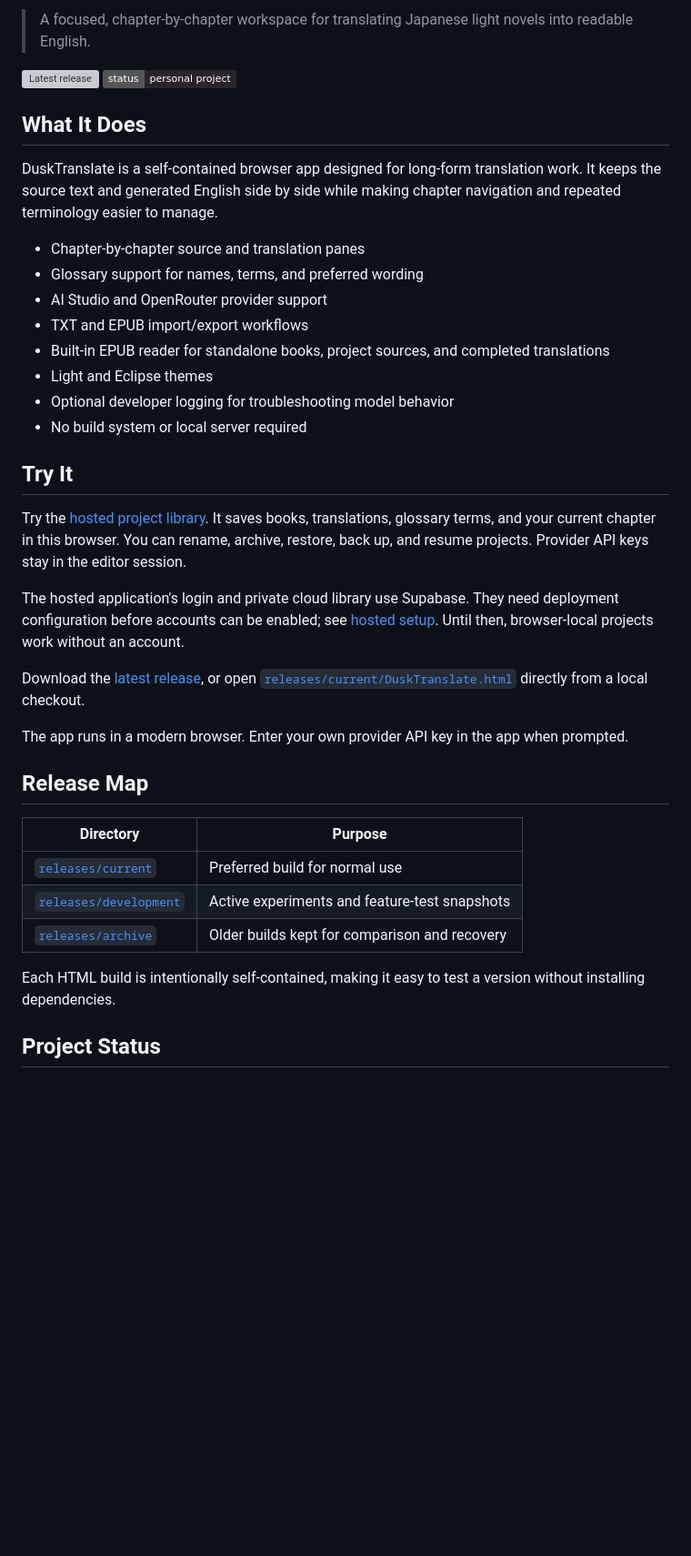
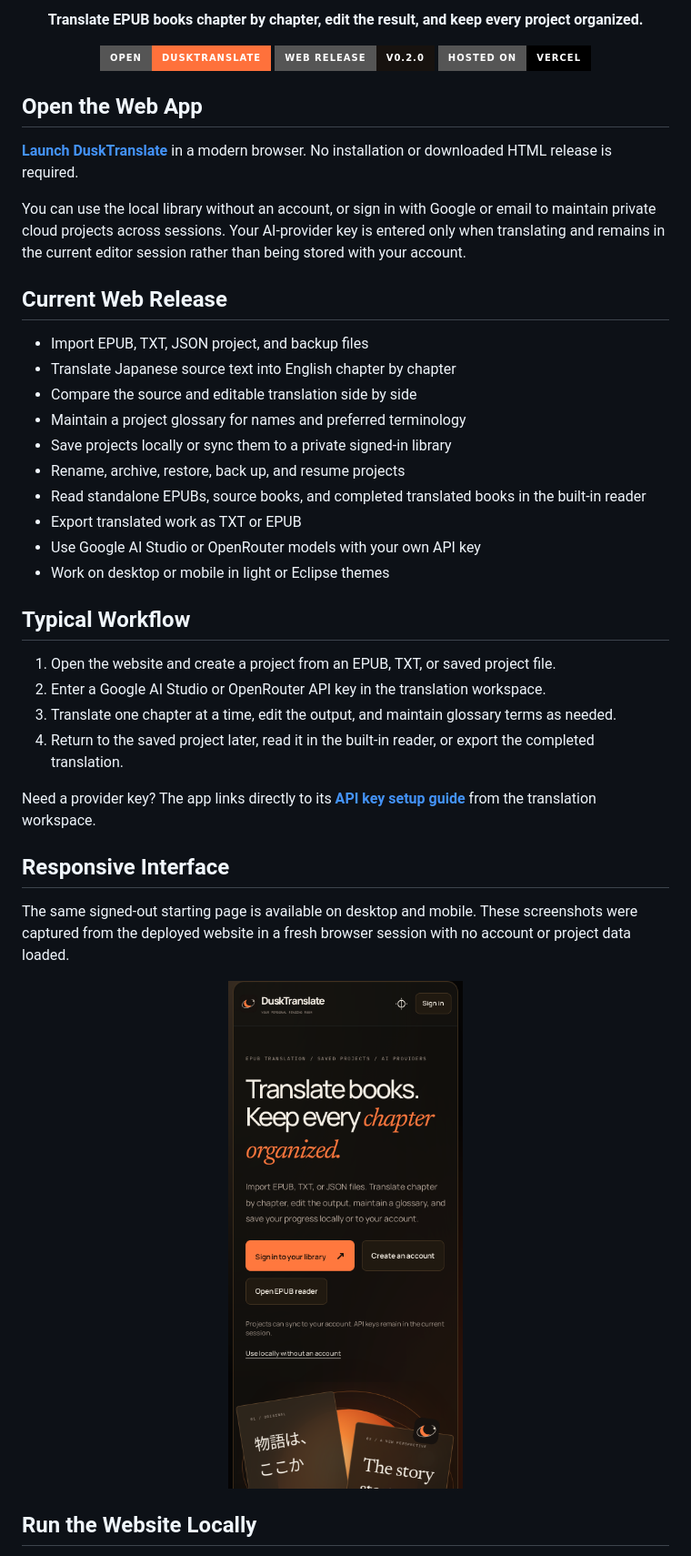
Before and after one commit to eye9444/Dusk-Translate, a Markdown page: README.md, the part around one of its changes. Shown at 91% size. Rendered like a GitHub page; pictures changed too: docs/screenshots/welcome-mobile.png (added); badges without logos; blank space fills up the shorter version; grey boxes are pictures that could not be loaded.

Commit message:
Pivot project presentation to hosted web release

```diff
--- a/README.md
+++ b/README.md
@@ -4,41 +8,49 @@
 
-> A focused, chapter-by-chapter workspace for translating Japanese light novels into readable English.
+<p align="center">
+  <strong>Translate EPUB books chapter by chapter, edit the result, and keep every project organized.</strong>
+</p>
 
-[![Latest release](https://img.shields.io/github/v/release/eye9444/Dusk-Translate?display_name=tag&label=latest%20release&color=c64a3c)](https://github.com/eye9444/Dusk-Translate/releases/latest)
-[![Status](https://img.shields.io/badge/status-personal%20project-29242a)](https://github.com/eye9444/Dusk-Translate)
+<p align="center">
+  <a href="https://dusk-translate.vercel.app"><img alt="Open DuskTranslate" src="https://img.shields.io/badge/open-DuskTranslate-ff713b?style=for-the-badge" /></a>
+  <img alt="Web release 0.2.0" src="https://img.shields.io/badge/web_release-v0.2.0-17120f?style=for-the-badge" />
+  <img alt="Hosted on Vercel" src="https://img.shields.io/badge/hosted_on-Vercel-000000?style=for-the-badge&logo=vercel" />
+</p>
 
-## What It Does
+## Open the Web App
 
-DuskTranslate is a self-contained browser app designed for long-form translation work. It keeps the source text and generated English side by side while making chapter navigation and repeated terminology easier to manage.
+**[Launch DuskTranslate](https://dusk-translate.vercel.app)** in a modern browser. No installation or downloaded HTML release is required.
 
-- Chapter-by-chapter source and translation panes
-- Glossary support for names, terms, and preferred wording
-- AI Studio and OpenRouter provider support
-- TXT and EPUB import/export workflows
-- Built-in EPUB reader for standalone books, project sources, and completed translations
-- Light and Eclipse themes
-- Optional developer logging for troubleshooting model behavior
-- No build system or local server required
+You can use the local library without an account, or sign in with Google or email to maintain private cloud projects across sessions. Your AI-provider key is entered only when translating and remains in the current editor session rather than being stored with your account.
 
-## Try It
+## Current Web Release
 
-Try the [hosted project library](https://dusk-translate.vercel.app). It saves books, translations, glossary terms, and your current chapter in this browser. You can rename, archive, restore, back up, and resume projects. Provider API keys stay in the editor session.
+- Import EPUB, TXT, JSON project, and backup files
+- Translate Japanese source text into English chapter by chapter
+- Compare the source and editable translation side by side
+- Maintain a project glossary for names and preferred terminology
+- Save projects locally or sync them to a private signed-in library
+- Rename, archive, restore, back up, and resume projects
+- Read standalone EPUBs, source books, and completed translated books in the built-in reader
+- Export translated work as TXT or EPUB
+- Use Google AI Studio or OpenRouter models with your own API key
+- Work on desktop or mobile in light or Eclipse themes
 
-The hosted application's login and private cloud library use Supabase. They need deployment configuration before accounts can be enabled; see [hosted setup](docs/HOSTED-SETUP.md). Until then, browser-local projects work without an account.
+## Typical Workflow
 
-Download the [latest release](https://github.com/eye9444/Dusk-Translate/releases/latest), or open [`releases/current/DuskTranslate.html`](releases/current/DuskTranslate.html) directly from a local checkout.
+1. Open the website and create a project from an EPUB, TXT, or saved project file.
+2. Enter a Google AI Studio or OpenRouter API key in the translation workspace.
+3. Translate one chapter at a time, edit the output, and maintain glossary terms as needed.
+4. Return to the saved project later, read it in the built-in reader, or export the completed translation.
 
-The app runs in a modern browser. Enter your own provider API key in the app when prompted.
+Need a provider key? The app links directly to its **[API key setup guide](https://dusk-translate.vercel.app/guides/api-keys.html)** from the translation workspace.
 
-## Release Map
+## Responsive Interface
 
-| Directory | Purpose |
-| --- | --- |
-| [`releases/current`](releases/current) | Preferred build for normal use |
-| [`releases/development`](releases/development) | Active experiments and feature-test snapshots |
-| [`releases/archive`](releases/archive) | Older builds kept for comparison and recovery |
+The same signed-out starting page is available on desktop and mobile. These screenshots were captured from the deployed website in a fresh browser session with no account or project data loaded.
 
-Each HTML build is intentionally self-contained, making it easy to test a version without installing dependencies.
+<p align="center">
+  <img src="docs/screenshots/welcome-mobile.png" alt="DuskTranslate signed-out welcome screen on mobile" width="320" />
+</p>
 
-## Project Status
+## Run the Website Locally
 
```
Also changed, not shown: other parts of README.md (+44 -2 lines), docs/screenshots/welcome-desktop.png (added), 1 other file.
